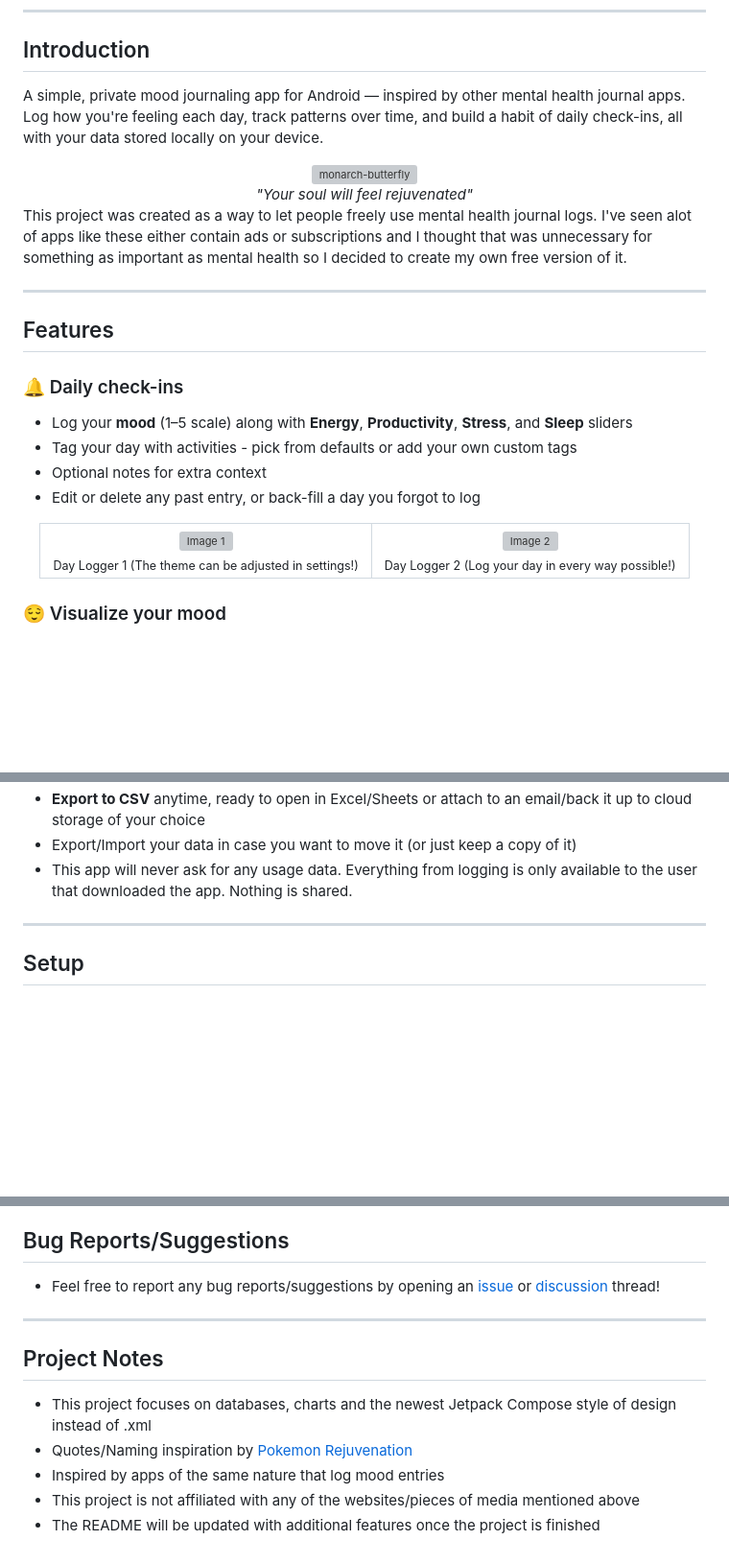
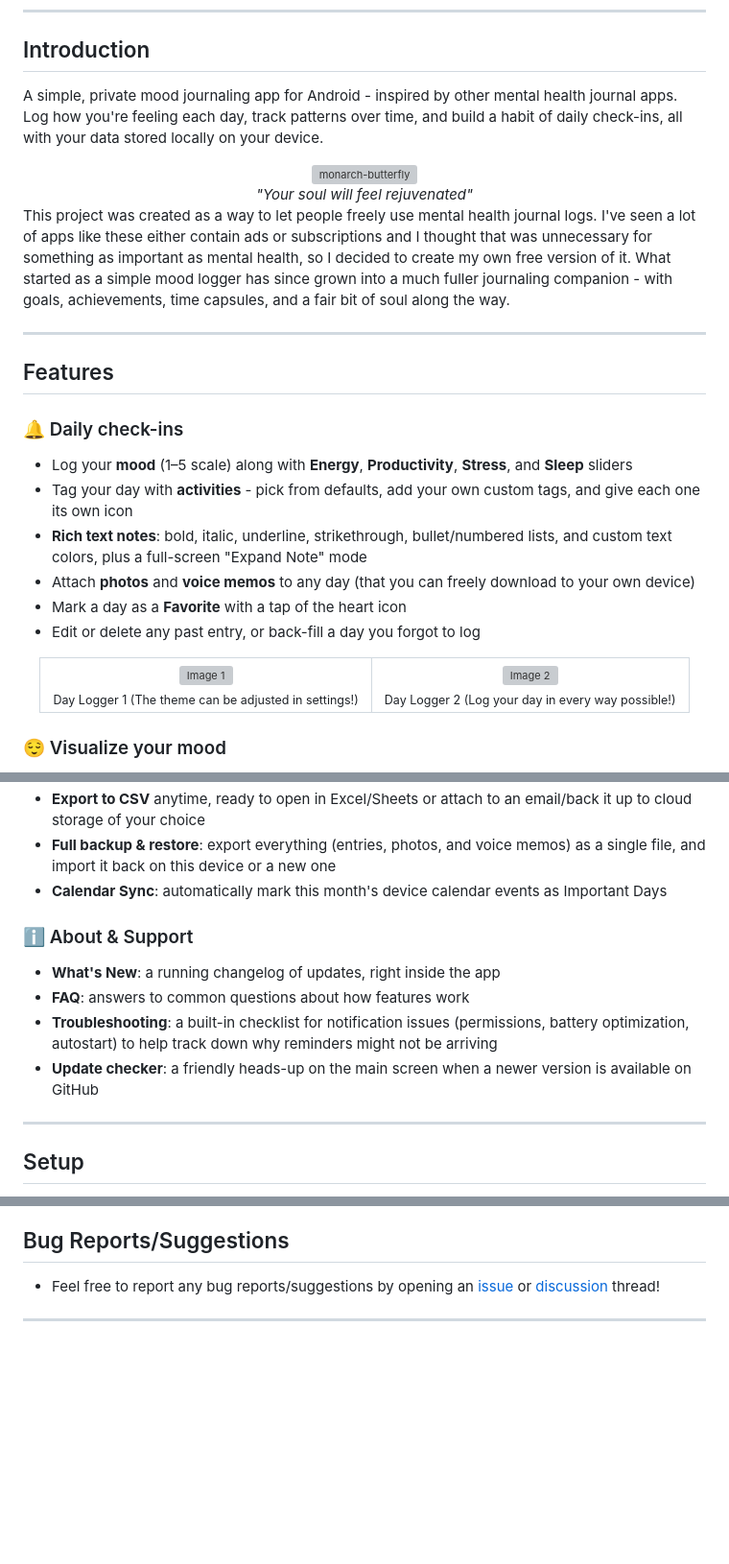
Before and after one commit to GalaxyJammed/ReJournal, a Markdown page: README.md, 3 parts joined by grey strips. Shown at 96% size. Rendered like a GitHub page; blank space fills up the shorter version; grey boxes are pictures that could not be loaded.

```diff
--- a/README.md
+++ b/README.md
@@ -17,7 +17,7 @@
 
 ## Introduction
 
-A simple, private mood journaling app for Android — inspired by other mental health journal apps. Log how you're feeling each day, track patterns over time, and build a habit of daily check-ins, all with your data stored locally on your device.
+A simple, private mood journaling app for Android - inspired by other mental health journal apps. Log how you're feeling each day, track patterns over time, and build a habit of daily check-ins, all with your data stored locally on your device.
 
 <div align="center">
   <img width="100" height="100" alt="monarch-butterfly" src="https://github.com/user-attachments/assets/b54b264f-cc0d-4fde-acda-894b3faa9e54" />
@@ -25,7 +25,7 @@ A simple, private mood journaling app for Android — inspired by other mental h
   <em>"Your soul will feel rejuvenated"</em>
 </div>
 
-This project was created as a way to let people freely use mental health journal logs. I've seen alot of apps like these either contain ads or subscriptions and I thought that was unnecessary for something as important as mental health so I decided to create my own free version of it.
+This project was created as a way to let people freely use mental health journal logs. I've seen a lot of apps like these either contain ads or subscriptions and I thought that was unnecessary for something as important as mental health, so I decided to create my own free version of it. What started as a simple mood logger has since grown into a much fuller journaling companion - with goals, achievements, time capsules, and a fair bit of soul along the way.
 
 ---
 
@@ -33,8 +33,10 @@ This project was created as a way to let people freely use mental health journal
 
 ### 🔔 Daily check-ins
 - Log your **mood** (1–5 scale) along with **Energy**, **Productivity**, **Stress**, and **Sleep** sliders
-- Tag your day with activities - pick from defaults or add your own custom tags
-- Optional notes for extra context
+- Tag your day with **activities** - pick from defaults, add your own custom tags, and give each one its own icon
+- **Rich text notes**: bold, italic, underline, strikethrough, bullet/numbered lists, and custom text colors, plus a full-screen "Expand Note" mode
+- Attach **photos** and **voice memos** to any day (that you can freely download to your own device)
+- Mark a day as a **Favorite** with a tap of the heart icon
 - Edit or delete any past entry, or back-fill a day you forgot to log
 
 <div align="center">
@@ -99,6 +123,12 @@ This project was created as a way to let people freely use mental health journal
 - **Export to CSV** anytime, ready to open in Excel/Sheets or attach to an email/back it up to cloud storage of your choice
-- Export/Import your data in case you want to move it (or just keep a copy of it)
-- This app will never ask for any usage data. Everything from logging is only available to the user that downloaded the app. Nothing is shared.
+- **Full backup & restore**: export everything (entries, photos, and voice memos) as a single file, and import it back on this device or a new one
+- **Calendar Sync**: automatically mark this month's device calendar events as Important Days
+
+### ℹ️ About & Support
+- **What's New**: a running changelog of updates, right inside the app
+- **FAQ**: answers to common questions about how features work
+- **Troubleshooting**: a built-in checklist for notification issues (permissions, battery optimization, autostart) to help track down why reminders might not be arriving
+- **Update checker**: a friendly heads-up on the main screen when a newer version is available on GitHub
 
 ---
 
@@ -115,10 +145,3 @@ Simple and easy!
 - Feel free to report any bug reports/suggestions by opening an [issue](https://github.com/GalaxyJammed/ReJournal/issues) or [discussion](https://github.com/GalaxyJammed/ReJournal/discussions) thread!
 
 ---
-
-## Project Notes
-- This project focuses on databases, charts and the newest Jetpack Compose style of design instead of .xml
-- Quotes/Naming inspiration by [Pokemon Rejuvenation](https://rejuvenation.wiki.gg/)
-- Inspired by apps of the same nature that log mood entries
-- This project is not affiliated with any of the websites/pieces of media mentioned above
-- The README will be updated with additional features once the project is finished
```
Also changed, not shown: other parts of README.md (+48 -26 lines).
